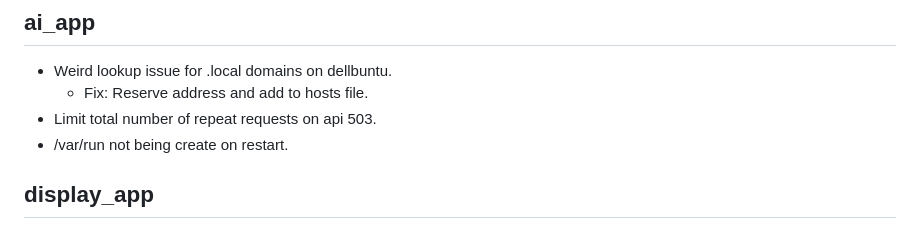
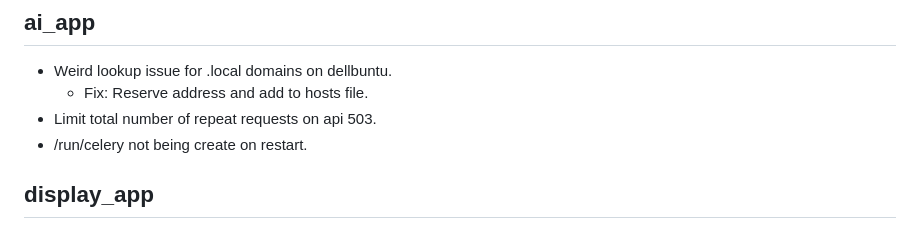
Before and after one commit to jrcoleman/Godzilla_Art_Pi, a Markdown page: README.md, the part around the change. GitHub-like rendering.

```diff
--- a/README.md
+++ b/README.md
@@ -234,7 +234,7 @@ sudo mv stable-diffusion-2-1/ /opt/ai_app/
 - Weird lookup issue for .local domains on dellbuntu.
   - Fix: Reserve address and add to hosts file.
 - Limit total number of repeat requests on api 503.
-- /var/run not being create on restart.
+- /run/celery not being create on restart.
 ## display_app
 - Flask service starts on power on, but cannot be connected to until restarted. Probably need to change .service after to something else.
 - Flask service should use another user, but I'm too lazy to fix now.
```
